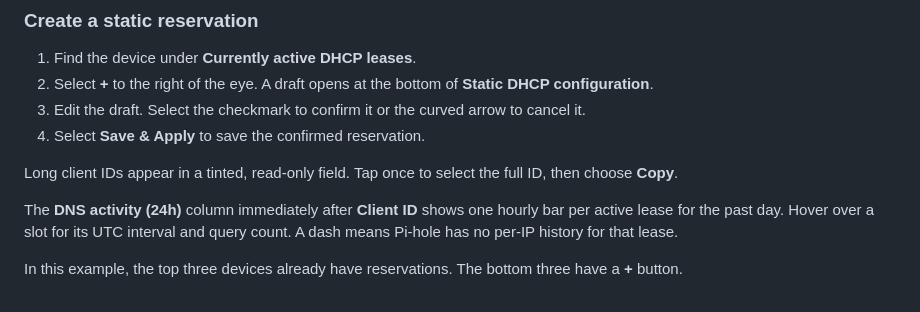
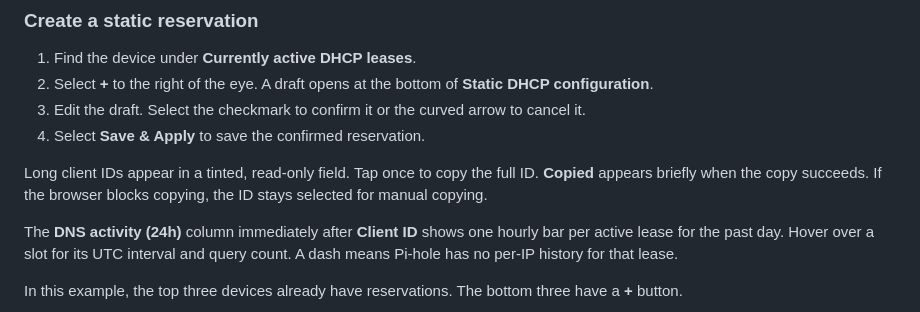
Before and after one commit to micassa-pics/pihole-aaf, a Markdown page: README.md, the part around the change. Rendered like a GitHub page.

Commit message:
Copy the full DHCP client ID on tap and briefly confirm success

```diff
--- a/README.md
+++ b/README.md
@@ -66,7 +66,7 @@ Select the eye beside an active lease or static reservation to see queries from
 3. Edit the draft. Select the checkmark to confirm it or the curved arrow to cancel it.
 4. Select **Save & Apply** to save the confirmed reservation.
 
-Long client IDs appear in a tinted, read-only field. Tap once to select the full ID, then choose **Copy**.
+Long client IDs appear in a tinted, read-only field. Tap once to copy the full ID. **Copied** appears briefly when the copy succeeds. If the browser blocks copying, the ID stays selected for manual copying.
 
 The **DNS activity (24h)** column immediately after **Client ID** shows one hourly bar per active lease for the past day. Hover over a slot for its UTC interval and query count. A dash means Pi-hole has no per-IP history for that lease.
 
```
Also changed, not shown: assets/active-dhcp-leases.jpg, 1 other file.
